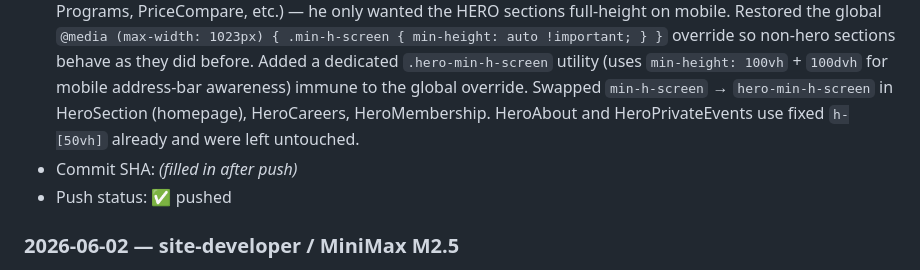
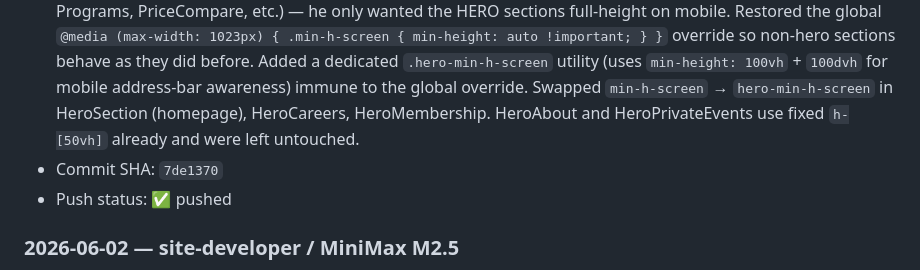
Before and after one commit to Slava12212/racqueteer, a Markdown page: CHANGELOG.md, the part around the change. Rendered like a GitHub page.

Commit message:
docs(changelog): fill commit SHA for mobile-hero scope fix

```diff
--- a/CHANGELOG.md
+++ b/CHANGELOG.md
@@ -12,7 +12,7 @@ Local working copy: `projects/racqueteer-fresh/`
 ### 2026-06-02 — site-orchestrator / Claude Opus 4.7
 - Files touched: `app/globals.css`, `components/HeroSection.tsx`, `components/careers/HeroCareers.tsx`, `components/membership/HeroMembership.tsx`
 - What changed: SCOPE-CORRECTION for the earlier mobile-hero fix (commit `18fe70e`). Alex pointed out that the previous fix accidentally affected every section using `min-h-screen` on mobile (About, Amenities, Membership, Programs, PriceCompare, etc.) — he only wanted the HERO sections full-height on mobile. Restored the global `@media (max-width: 1023px) { .min-h-screen { min-height: auto !important; } }` override so non-hero sections behave as they did before. Added a dedicated `.hero-min-h-screen` utility (uses `min-height: 100vh` + `100dvh` for mobile address-bar awareness) immune to the global override. Swapped `min-h-screen` → `hero-min-h-screen` in HeroSection (homepage), HeroCareers, HeroMembership. HeroAbout and HeroPrivateEvents use fixed `h-[50vh]` already and were left untouched.
-- Commit SHA: _(filled in after push)_
+- Commit SHA: `7de1370`
 - Push status: ✅ pushed
 
 ### 2026-06-02 — site-developer / MiniMax M2.5
```
